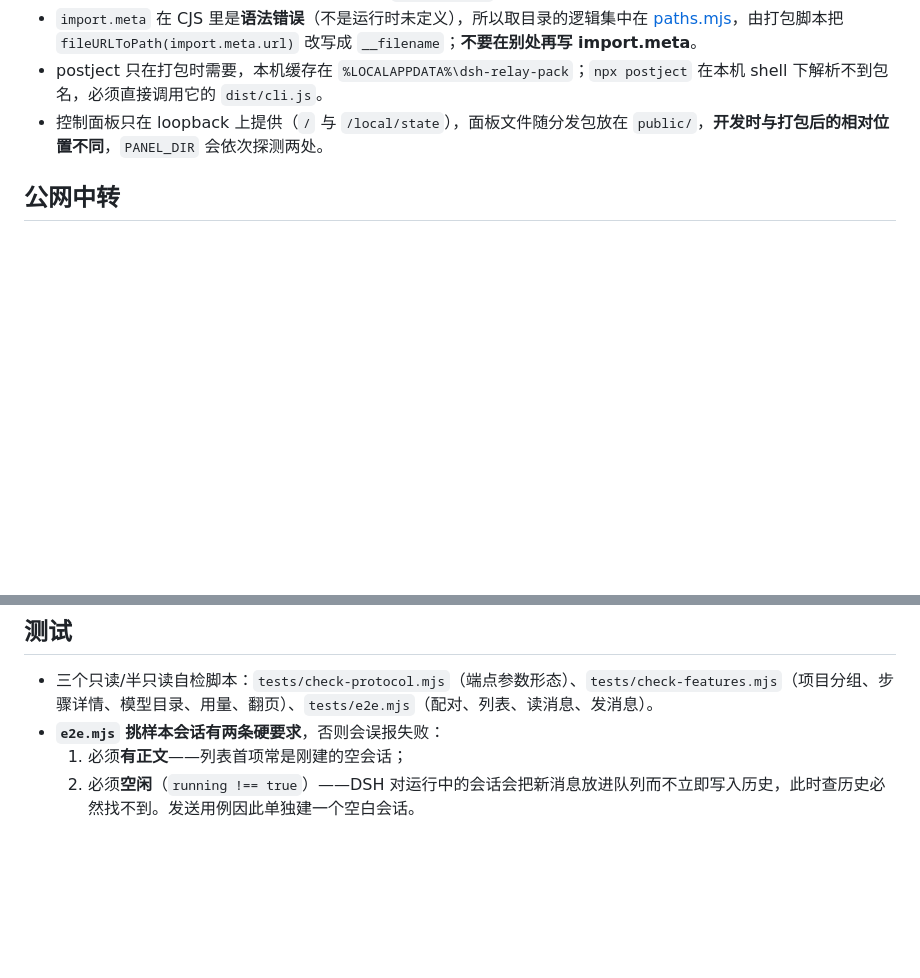
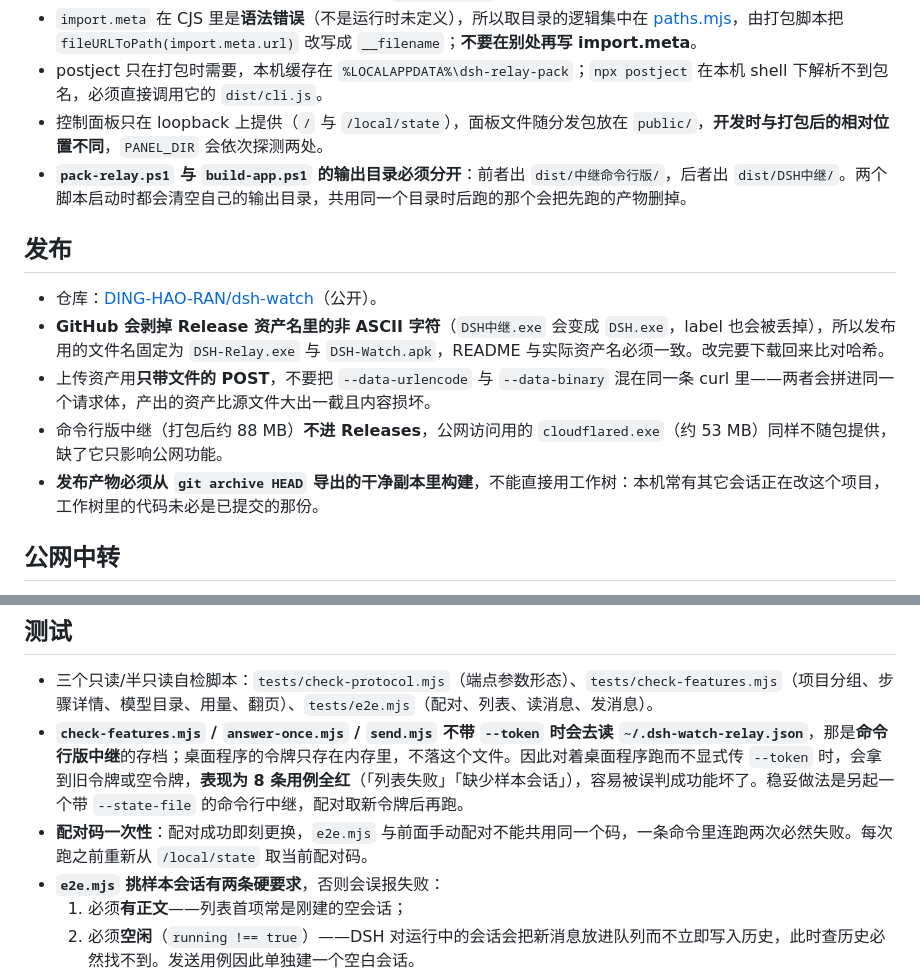
Before and after one commit to DING-HAO-RAN/dsh-watch, a Markdown page: AGENTS.md, 2 parts joined by grey strips. Drawn GitHub-style; blank space fills up the shorter version.

Commit message:
补充发布约束与测试令牌来源的说明

```diff
--- a/AGENTS.md
+++ b/AGENTS.md
@@ -35,6 +35,15 @@
 - `import.meta` 在 CJS 里是**语法错误**（不是运行时未定义），所以取目录的逻辑集中在 [paths.mjs](<relay/src/paths.mjs>)，由打包脚本把 `fileURLToPath(import.meta.url)` 改写成 `__filename`；**不要在别处再写 import.meta**。
 - postject 只在打包时需要，本机缓存在 `%LOCALAPPDATA%\dsh-relay-pack`；`npx postject` 在本机 shell 下解析不到包名，必须直接调用它的 `dist/cli.js`。
 - 控制面板只在 loopback 上提供（`/` 与 `/local/state`），面板文件随分发包放在 `public/`，**开发时与打包后的相对位置不同**，`PANEL_DIR` 会依次探测两处。
+- **`pack-relay.ps1` 与 `build-app.ps1` 的输出目录必须分开**：前者出 `dist/中继命令行版/`，后者出 `dist/DSH中继/`。两个脚本启动时都会清空自己的输出目录，共用同一个目录时后跑的那个会把先跑的产物删掉。
+
+## 发布
+
+- 仓库：[DING-HAO-RAN/dsh-watch](https://github.com/DING-HAO-RAN/dsh-watch)（公开）。
+- **GitHub 会剥掉 Release 资产名里的非 ASCII 字符**（`DSH中继.exe` 会变成 `DSH.exe`，label 也会被丢掉），所以发布用的文件名固定为 `DSH-Relay.exe` 与 `DSH-Watch.apk`，README 与实际资产名必须一致。改完要下载回来比对哈希。
+- 上传资产用**只带文件的 POST**，不要把 `--data-urlencode` 与 `--data-binary` 混在同一条 curl 里——两者会拼进同一个请求体，产出的资产比源文件大出一截且内容损坏。
+- 命令行版中继（打包后约 88 MB）**不进 Releases**，公网访问用的 `cloudflared.exe`（约 53 MB）同样不随包提供，缺了它只影响公网功能。
+- **发布产物必须从 `git archive HEAD` 导出的干净副本里构建**，不能直接用工作树：本机常有其它会话正在改这个项目，工作树里的代码未必是已提交的那份。
 
 ## 公网中转
 
@@ -89,6 +98,8 @@
 ## 测试
 
 - 三个只读/半只读自检脚本：`tests/check-protocol.mjs`（端点参数形态）、`tests/check-features.mjs`（项目分组、步骤详情、模型目录、用量、翻页）、`tests/e2e.mjs`（配对、列表、读消息、发消息）。
+- **`check-features.mjs` / `answer-once.mjs` / `send.mjs` 不带 `--token` 时会去读 `~/.dsh-watch-relay.json`**，那是**命令行版中继**的存档；桌面程序的令牌只存在内存里，不落这个文件。因此对着桌面程序跑而不显式传 `--token` 时，会拿到旧令牌或空令牌，**表现为 8 条用例全红**（「列表失败」「缺少样本会话」），容易被误判成功能坏了。稳妥做法是另起一个带 `--state-file` 的命令行中继，配对取新令牌后再跑。
+- **配对码一次性**：配对成功即刻更换，`e2e.mjs` 与前面手动配对不能共用同一个码，一条命令里连跑两次必然失败。每次跑之前重新从 `/local/state` 取当前配对码。
 - **`e2e.mjs` 挑样本会话有两条硬要求**，否则会误报失败：
   1. 必须**有正文**——列表首项常是刚建的空会话；
   2. 必须**空闲**（`running !== true`）——DSH 对运行中的会话会把新消息放进队列而不立即写入历史，此时查历史必然找不到。发送用例因此单独建一个空白会话。
```
